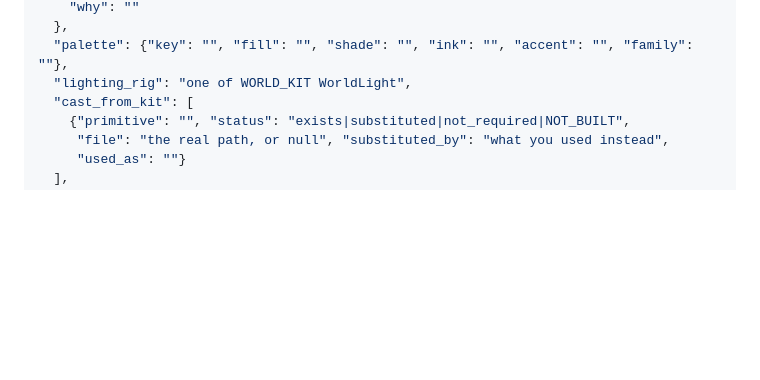
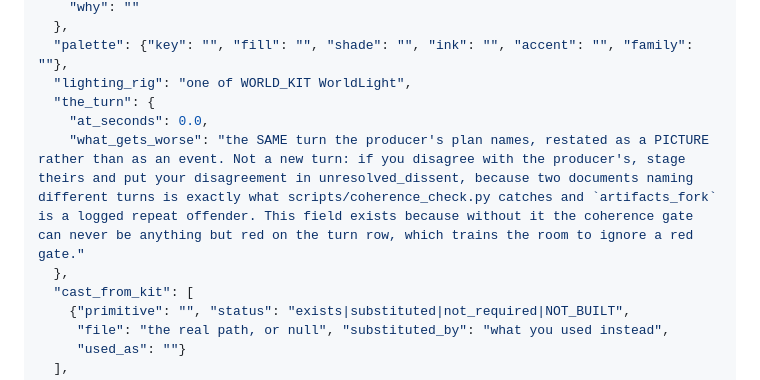
Before and after one commit to Talonsturgill/thebigfunny, a Markdown page: .claude/agents/production-designer.md, the part around the change. Drawn GitHub-style; blank space fills up the shorter version.

Commit message:
designer: add the_turn, so the coherence gate can ever be green
The designer's schema had no `the_turn` field, so the coherence gate's turn row
could never be anything but red no matter how well the room agreed. A gate that
is permanently red on one row trains the room to ignore a red gate, which is
worse than not having the row.

The field is explicitly NOT an invitation to name a different turn: it asks for
the producer's turn restated as a PICTURE, and a designer who disagrees stages
the producer's and files the disagreement in unresolved_dissent. Two documents
naming different turns is what the gate catches and `artifacts_fork` is a logged
repeat offender.

coherence_check now PASSES all five rows on the live artifacts: same world, same
turn, same button, nothing the plan depends on dropped, and both documents
agreeing this is not shippable.

Co-Authored-By: Claude Opus 5 <noreply@anthropic.com>
Claude-Session: https://claude.ai/code/session_01WcX3wbJzii7gMJXbggqsJD

```diff
--- a/.claude/agents/production-designer.md
+++ b/.claude/agents/production-designer.md
@@ -157,6 +157,10 @@ Write `out/dispatch/world.json` and return the same object.
   },
   "palette": {"key": "", "fill": "", "shade": "", "ink": "", "accent": "", "family": ""},
   "lighting_rig": "one of WORLD_KIT WorldLight",
+  "the_turn": {
+    "at_seconds": 0.0,
+    "what_gets_worse": "the SAME turn the producer's plan names, restated as a PICTURE rather than as an event. Not a new turn: if you disagree with the producer's, stage theirs and put your disagreement in unresolved_dissent, because two documents naming different turns is exactly what scripts/coherence_check.py catches and `artifacts_fork` is a logged repeat offender. This field exists because without it the coherence gate can never be anything but red on the turn row, which trains the room to ignore a red gate."
+  },
   "cast_from_kit": [
     {"primitive": "", "status": "exists|substituted|not_required|NOT_BUILT",
      "file": "the real path, or null", "substituted_by": "what you used instead",
```
